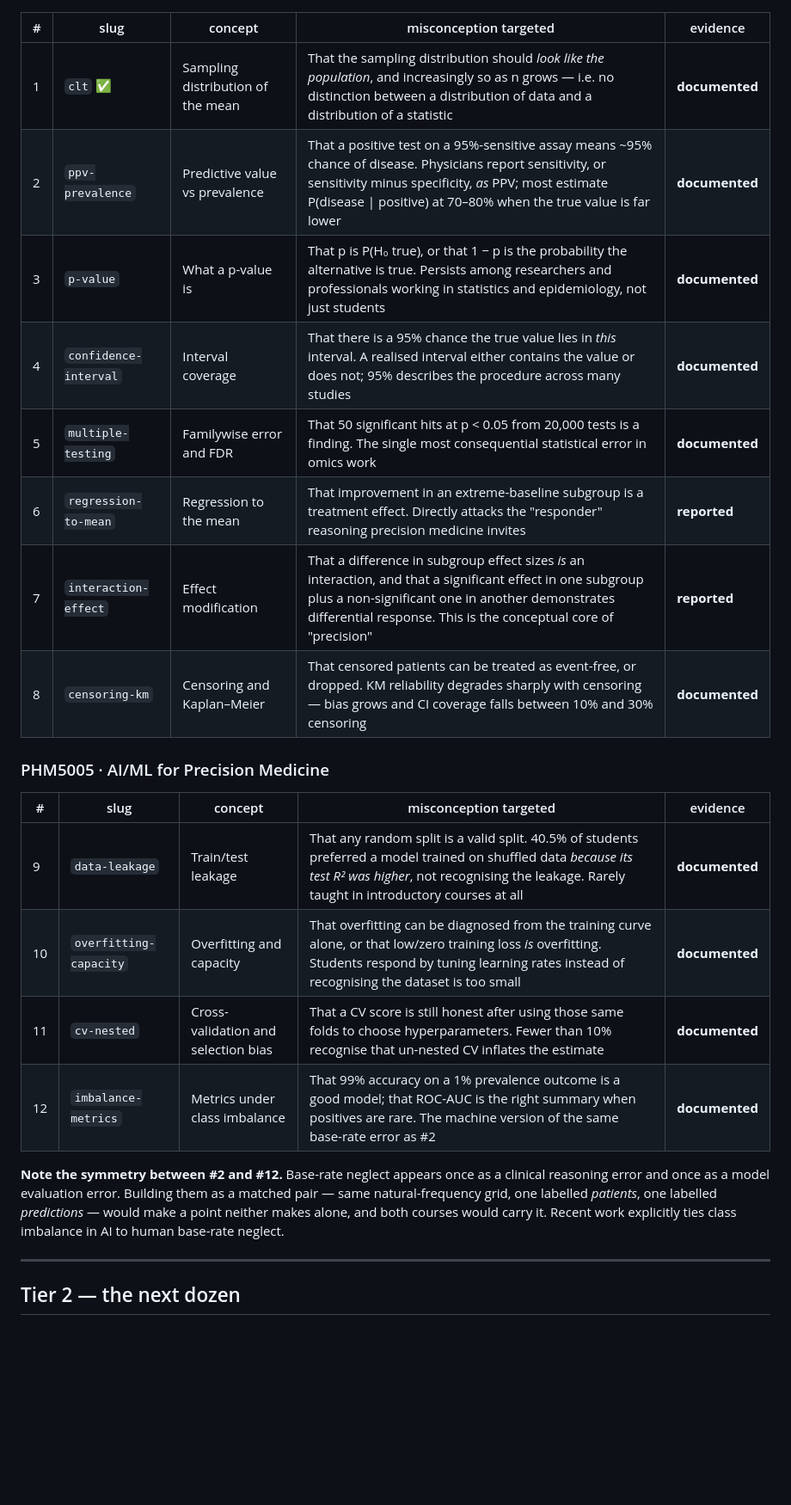
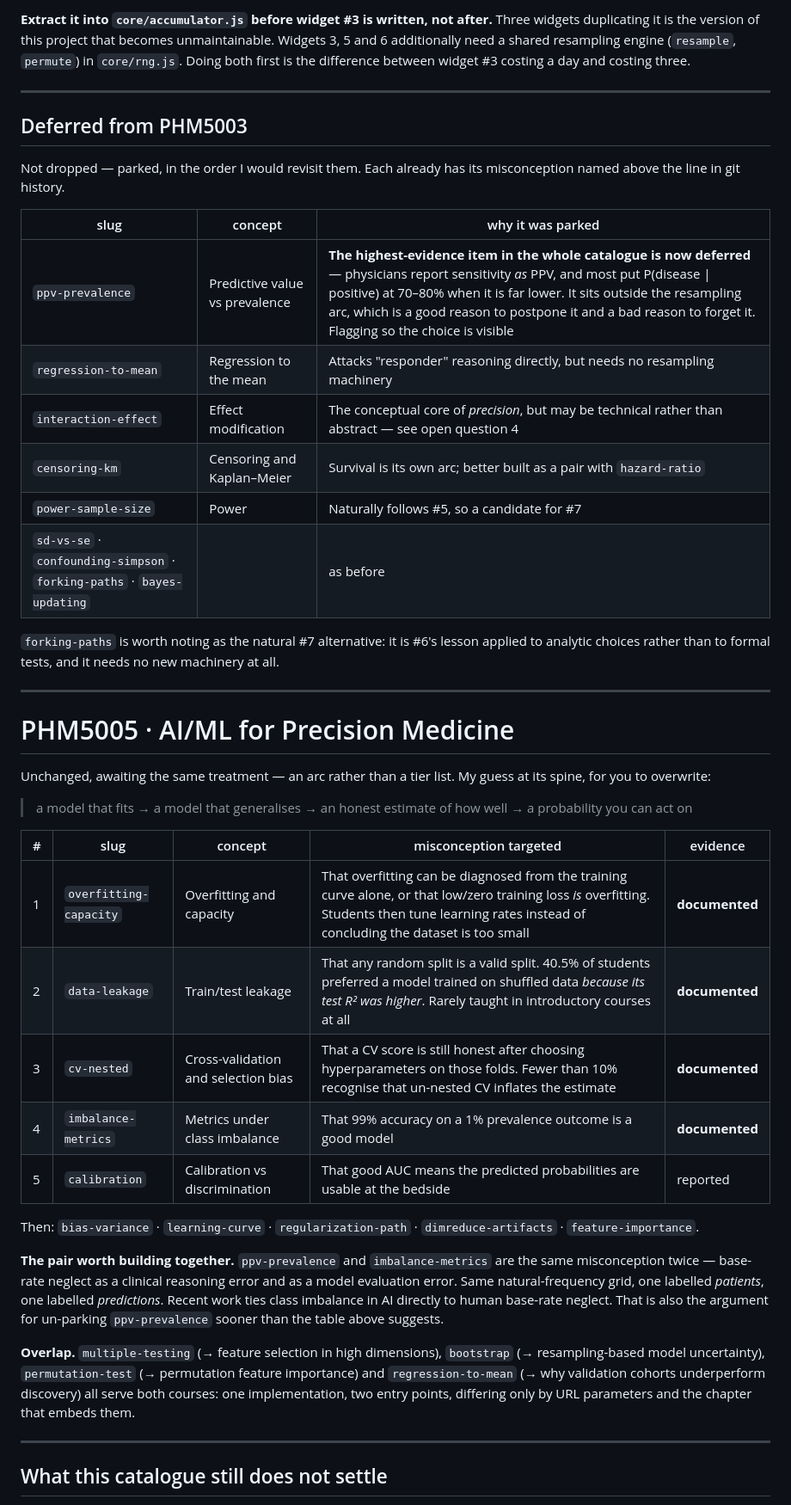
Before and after one commit to nusmedicine/statml, a Markdown page: docs/catalogue.md, the part around one of its changes. Shown at 86% size. GitHub-like rendering; blank space fills up the shorter version.

```diff
--- a/docs/catalogue.md
+++ b/docs/catalogue.md
@@ -60,32 +120,63 @@ statistics. Ordered within each course by what should come first.
+**Extract it into `core/accumulator.js` before widget #3 is written, not after.**
+Three widgets duplicating it is the version of this project that becomes
+unmaintainable. Widgets 3, 5 and 6 additionally need a shared resampling engine
+(`resample`, `permute`) in `core/rng.js`. Doing both first is the difference
+between widget #3 costing a day and costing three.
+
+---
+
+## Deferred from PHM5003
+
+Not dropped — parked, in the order I would revisit them. Each already has its
+misconception named above the line in git history.
+
+| slug | concept | why it was parked |
+|---|---|---|
+| `ppv-prevalence` | Predictive value vs prevalence | **The highest-evidence item in the whole catalogue is now deferred** — physicians report sensitivity *as* PPV, and most put P(disease \| positive) at 70–80% when it is far lower. It sits outside the resampling arc, which is a good reason to postpone it and a bad reason to forget it. Flagging so the choice is visible |
+| `regression-to-mean` | Regression to the mean | Attacks "responder" reasoning directly, but needs no resampling machinery |
+| `interaction-effect` | Effect modification | The conceptual core of *precision*, but may be technical rather than abstract — see open question 4 |
+| `censoring-km` | Censoring and Kaplan–Meier | Survival is its own arc; better built as a pair with `hazard-ratio` |
+| `power-sample-size` | Power | Naturally follows #5, so a candidate for #7 |
+| `sd-vs-se` · `confounding-simpson` · `forking-paths` · `bayes-updating` | | as before |
+
+`forking-paths` is worth noting as the natural #7 alternative: it is #6's lesson
+applied to analytic choices rather than to formal tests, and it needs no new
+machinery at all.
+
+---
+
+# PHM5005 · AI/ML for Precision Medicine
+
+Unchanged, awaiting the same treatment — an arc rather than a tier list. My guess
+at its spine, for you to overwrite:
+
+> a model that fits → a model that generalises → an honest estimate of how well → a probability you can act on
 
 | # | slug | concept | misconception targeted | evidence |
 |---|---|---|---|---|
-| 1 | `clt` ✅ | Sampling distribution of the mean | That the sampling distribution should *look like the population*, and increasingly so as n grows — i.e. no distinction between a distribution of data and a distribution of a statistic | **documented** |
-| 2 | `ppv-prevalence` | Predictive value vs prevalence | That a positive test on a 95%-sensitive assay means ~95% chance of disease. Physicians report sensitivity, or sensitivity minus specificity, *as* PPV; most estimate P(disease \| positive) at 70–80% when the true value is far lower | **documented** |
-| 3 | `p-value` | What a p-value is | That p is P(H₀ true), or that 1 − p is the probability the alternative is true. Persists among researchers and professionals working in statistics and epidemiology, not just students | **documented** |
-| 4 | `confidence-interval` | Interval coverage | That there is a 95% chance the true value lies in *this* interval. A realised interval either contains the value or does not; 95% describes the procedure across many studies | **documented** |
-| 5 | `multiple-testing` | Familywise error and FDR | That 50 significant hits at p < 0.05 from 20,000 tests is a finding. The single most consequential statistical error in omics work | **documented** |
-| 6 | `regression-to-mean` | Regression to the mean | That improvement in an extreme-baseline subgroup is a treatment effect. Directly attacks the "responder" reasoning precision medicine invites | **reported** |
-| 7 | `interaction-effect` | Effect modification | That a difference in subgroup effect sizes *is* an interaction, and that a significant effect in one subgroup plus a non-significant one in another demonstrates differential response. This is the conceptual core of "precision" | **reported** |
-| 8 | `censoring-km` | Censoring and Kaplan–Meier | That censored patients can be treated as event-free, or dropped. KM reliability degrades sharply with censoring — bias grows and CI coverage falls between 10% and 30% censoring | **documented** |
+| 1 | `overfitting-capacity` | Overfitting and capacity | That overfitting can be diagnosed from the training curve alone, or that low/zero training loss *is* overfitting. Students then tune learning rates instead of concluding the dataset is too small | **documented** |
+| 2 | `data-leakage` | Train/test leakage | That any random split is a valid split. 40.5% of students preferred a model trained on shuffled data *because its test R² was higher*. Rarely taught in introductory courses at all | **documented** |
+| 3 | `cv-nested` | Cross-validation and selection bias | That a CV score is still honest after choosing hyperparameters on those folds. Fewer than 10% recognise that un-nested CV inflates the estimate | **documented** |
+| 4 | `imbalance-metrics` | Metrics under class imbalance | That 99% accuracy on a 1% prevalence outcome is a good model | **documented** |
+| 5 | `calibration` | Calibration vs discrimination | That good AUC means the predicted probabilities are usable at the bedside | reported |
 
-### PHM5005 · AI/ML for Precision Medicine
+Then: `bias-variance` · `learning-curve` · `regularization-path` ·
+`dimreduce-artifacts` · `feature-importance`.
 
-| # | slug | concept | misconception targeted | evidence |
-|---|---|---|---|---|
-| 9 | `data-leakage` | Train/test leakage | That any random split is a valid split. 40.5% of students preferred a model trained on shuffled data *because its test R² was higher*, not recognising the leakage. Rarely taught in introductory courses at all | **documented** |
-| 10 | `overfitting-capacity` | Overfitting and capacity | That overfitting can be diagnosed from the training curve alone, or that low/zero training loss *is* overfitting. Students respond by tuning learning rates instead of recognising the dataset is too small | **documented** |
-| 11 | `cv-nested` | Cross-validation and selection bias | That a CV score is still honest after using those same folds to choose hyperparameters. Fewer than 10% recognise that un-nested CV inflates the estimate | **documented** |
-| 12 | `imbalance-metrics` | Metrics under class imbalance | That 99% accuracy on a 1% prevalence outcome is a good model; that ROC-AUC is the right summary when positives are rare. The machine version of the same base-rate error as #2 | **documented** |
+**The pair worth building together.** `ppv-prevalence` and `imbalance-metrics`
+are the same misconception twice — base-rate neglect as a clinical reasoning error
+and as a model evaluation error. Same natural-frequency grid, one labelled
+*patients*, one labelled *predictions*. Recent work ties class imbalance in AI
+directly to human base-rate neglect. That is also the argument for un-parking
+`ppv-prevalence` sooner than the table above suggests.
 
-**Note the symmetry between #2 and #12.** Base-rate neglect appears once as a
-clinical reasoning error and once as a model evaluation error. Building them as a
-matched pair — same natural-frequency grid, one labelled *patients*, one labelled
-*predictions* — would make a point neither makes alone, and both courses would
-carry it. Recent work explicitly ties class imbalance in AI to human base-rate
-neglect.
+**Overlap.** `multiple-testing` (→ feature selection in high dimensions),
+`bootstrap` (→ resampling-based model uncertainty), `permutation-test` (→
+permutation feature importance) and `regression-to-mean` (→ why validation cohorts
+underperform discovery) all serve both courses: one implementation, two entry
+points, differing only by URL parameters and the chapter that embeds them.
 
 ---
 
-## Tier 2 — the next dozen
+## What this catalogue still does not settle
 
```
Also changed, not shown: other parts of docs/catalogue.md (+101 -107 lines).
